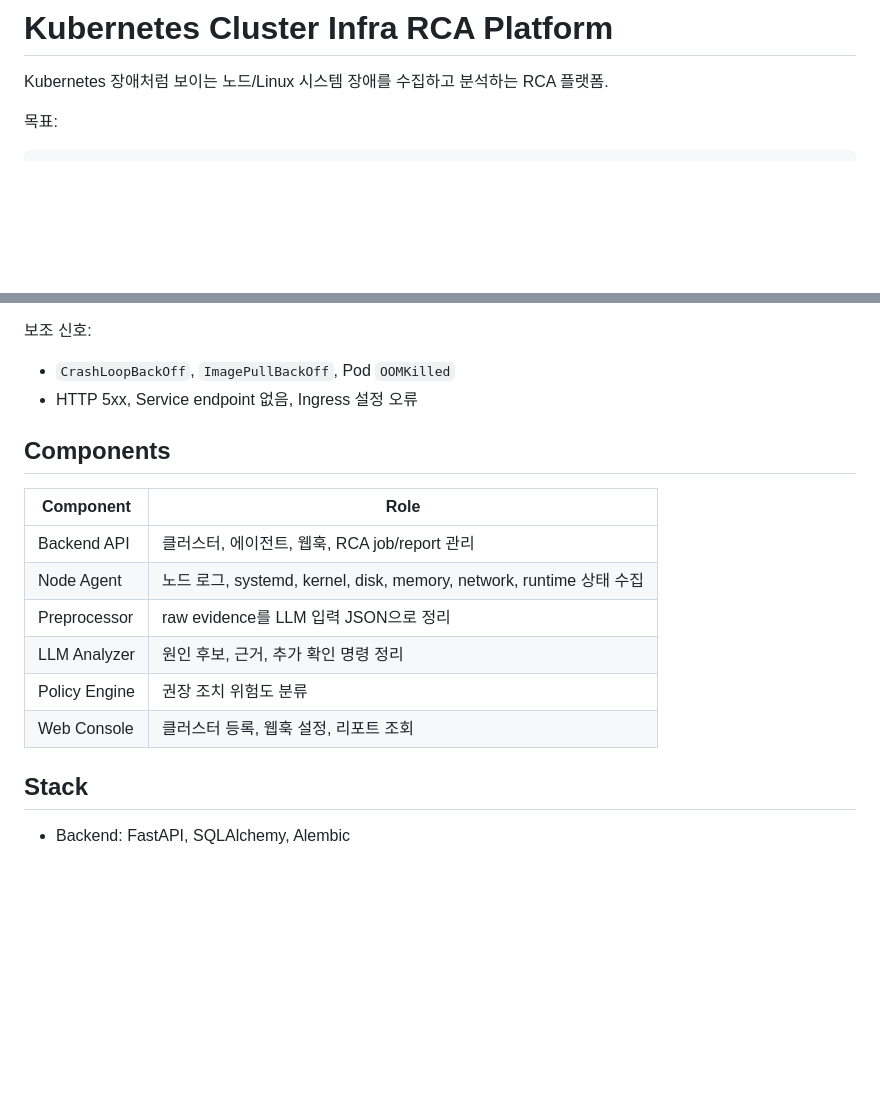
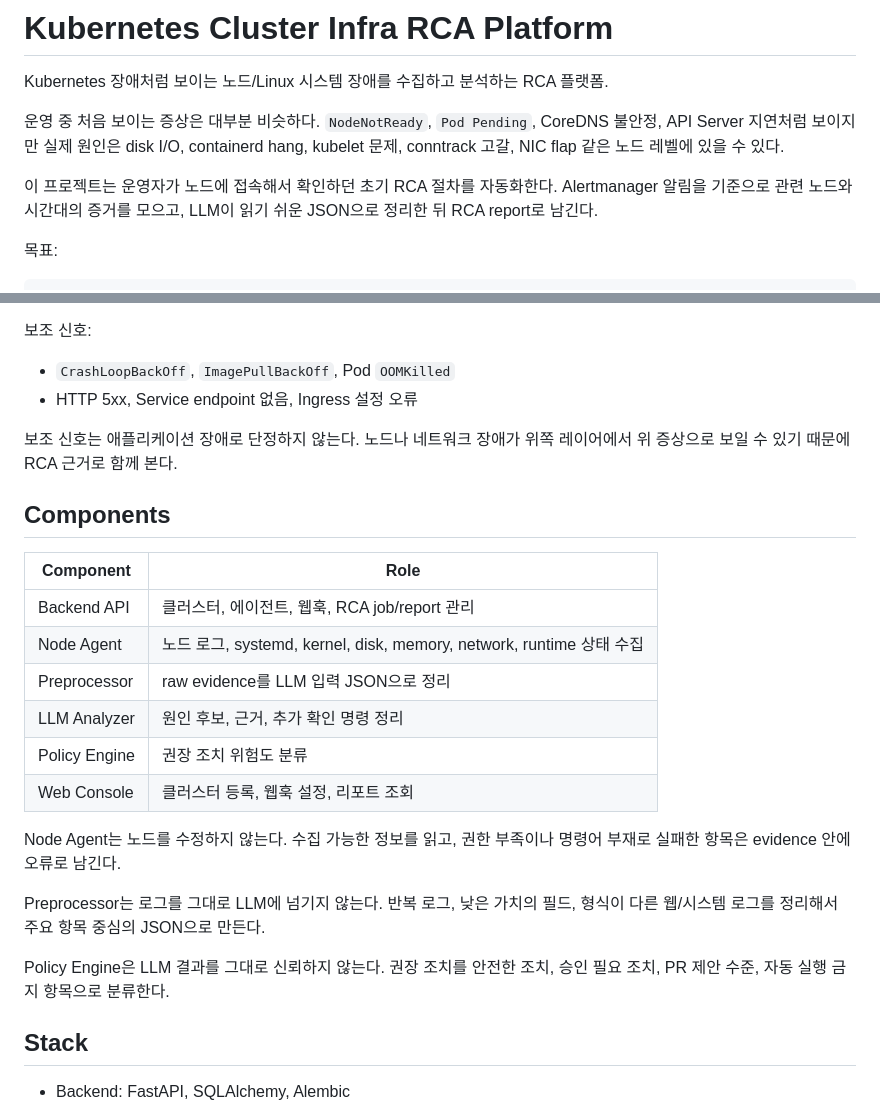
Before and after one commit to nembutal-sw/kubernetes-cluster-infra-rca-platform, a Markdown page: README.md, 2 parts joined by grey strips. GitHub-like rendering; blank space fills up the shorter version.

Commit message:
Clarify README core RCA flow

```diff
--- a/README.md
+++ b/README.md
@@ -1,6 +1,10 @@
 # Kubernetes Cluster Infra RCA Platform
 
 Kubernetes 장애처럼 보이는 노드/Linux 시스템 장애를 수집하고 분석하는 RCA 플랫폼.
+
+운영 중 처음 보이는 증상은 대부분 비슷하다. `NodeNotReady`, `Pod Pending`, CoreDNS 불안정, API Server 지연처럼 보이지만 실제 원인은 disk I/O, containerd hang, kubelet 문제, conntrack 고갈, NIC flap 같은 노드 레벨에 있을 수 있다.
+
+이 프로젝트는 운영자가 노드에 접속해서 확인하던 초기 RCA 절차를 자동화한다. Alertmanager 알림을 기준으로 관련 노드와 시간대의 증거를 모으고, LLM이 읽기 쉬운 JSON으로 정리한 뒤 RCA report로 남긴다.
 
 목표:
 
@@ -26,6 +30,8 @@ LLM은 진단과 설명만 담당한다. 조치 실행 여부는 Policy Engine
 - `CrashLoopBackOff`, `ImagePullBackOff`, Pod `OOMKilled`
 - HTTP 5xx, Service endpoint 없음, Ingress 설정 오류
 
+보조 신호는 애플리케이션 장애로 단정하지 않는다. 노드나 네트워크 장애가 위쪽 레이어에서 위 증상으로 보일 수 있기 때문에 RCA 근거로 함께 본다.
+
 ## Components
 
 | Component | Role |
@@ -36,6 +42,12 @@ LLM은 진단과 설명만 담당한다. 조치 실행 여부는 Policy Engine
 | LLM Analyzer | 원인 후보, 근거, 추가 확인 명령 정리 |
 | Policy Engine | 권장 조치 위험도 분류 |
 | Web Console | 클러스터 등록, 웹훅 설정, 리포트 조회 |
+
+Node Agent는 노드를 수정하지 않는다. 수집 가능한 정보를 읽고, 권한 부족이나 명령어 부재로 실패한 항목은 evidence 안에 오류로 남긴다.
+
+Preprocessor는 로그를 그대로 LLM에 넘기지 않는다. 반복 로그, 낮은 가치의 필드, 형식이 다른 웹/시스템 로그를 정리해서 주요 항목 중심의 JSON으로 만든다.
+
+Policy Engine은 LLM 결과를 그대로 신뢰하지 않는다. 권장 조치를 안전한 조치, 승인 필요 조치, PR 제안 수준, 자동 실행 금지 항목으로 분류한다.
 
 ## Stack
 
```
